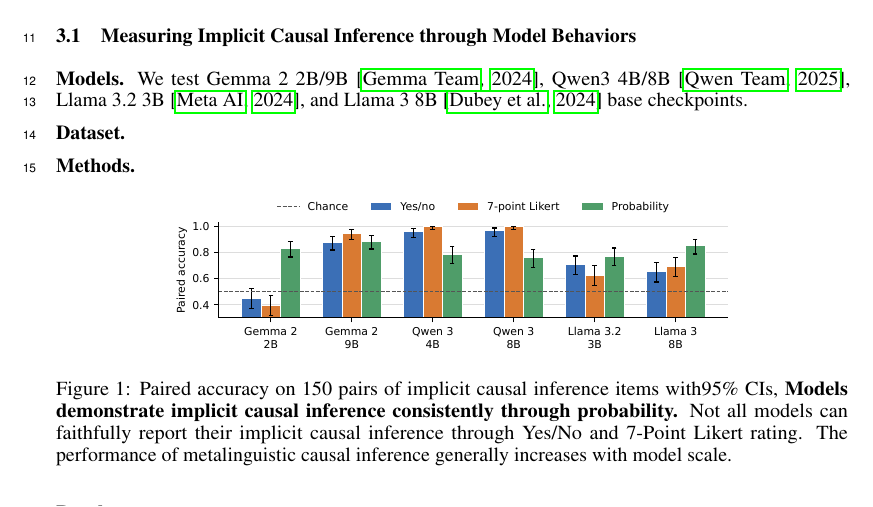
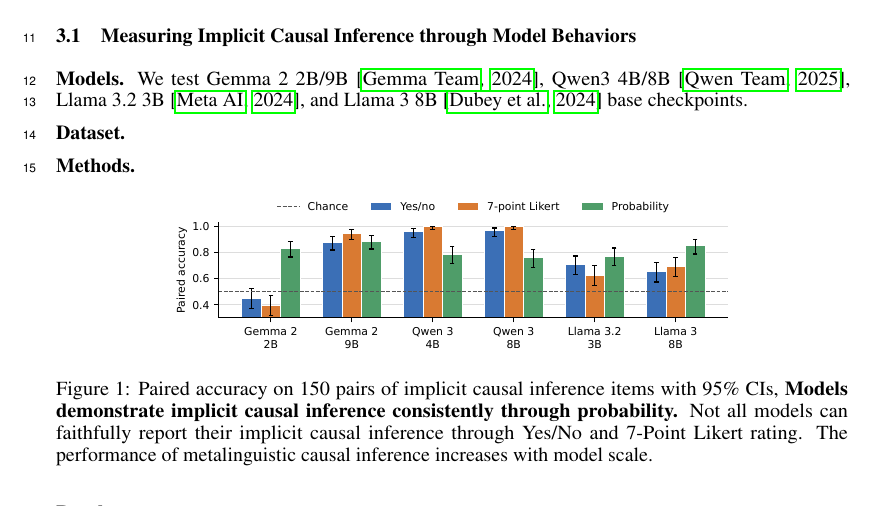
Before and after one commit to SusanWYS/Formatting-Instructions-For-NeurIPS-2026-2-, a LaTeX paper (paper.tex): part of page 1 of 4, cut so that both start at the same text. Compiled offline with pdfLaTeX.

Commit message:
Updates from Overleaf

```diff
--- a/paper.tex
+++ b/paper.tex
@@ -64,7 +64,7 @@ Our contribution is...
 \begin{figure}[H]
   \centering
   \includegraphics[width=.72\linewidth]{figures/rq1_behavior.pdf}
-  \caption{Paired accuracy on 150 pairs of implicit causal inference items with95\% CIs, \textbf{Models demonstrate implicit causal inference consistently through probability.} Not all models can faithfully report their implicit causal inference through Yes/No and 7-Point Likert rating. The performance of metalinguistic causal inference generally increases with model scale.}
+  \caption{Paired accuracy on 150 pairs of implicit causal inference items with 95\% CIs, \textbf{Models demonstrate implicit causal inference consistently through probability.} Not all models can faithfully report their implicit causal inference through Yes/No and 7-Point Likert rating. The performance of metalinguistic causal inference increases with model scale.}
   \label{fig:rq1}
 \end{figure}
 
```
